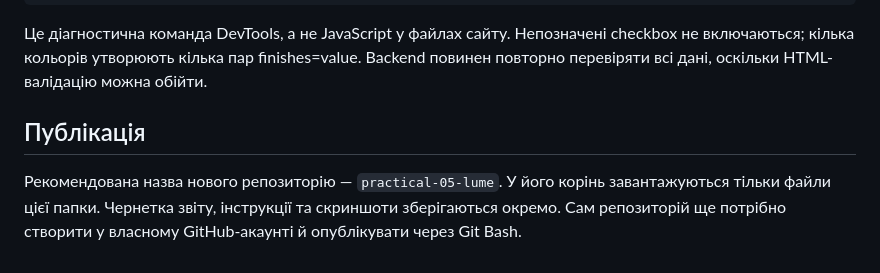
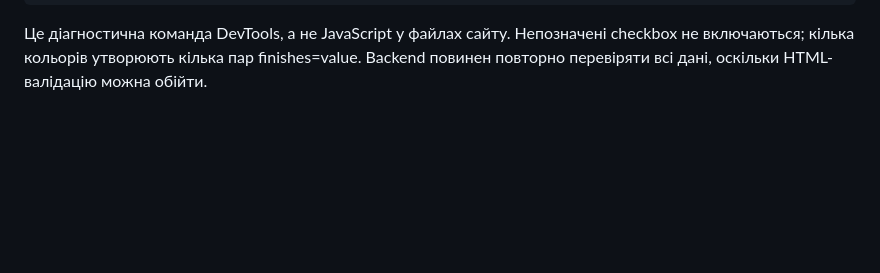
Before and after one commit to aemuw/practical-05-lume, a Markdown page: README.md, the part around the change. GitHub-like rendering; blank space fills up the shorter version.

````diff
--- a/README.md
+++ b/README.md
@@ -136,7 +136,3 @@ console.table([...new FormData(document.querySelector("form")).entries()]);
 ```
 
 Це діагностична команда DevTools, а не JavaScript у файлах сайту. Непозначені checkbox не включаються; кілька кольорів утворюють кілька пар finishes=value. Backend повинен повторно перевіряти всі дані, оскільки HTML-валідацію можна обійти.
-
-## Публікація
-
-Рекомендована назва нового репозиторію — `practical-05-lume`. У його корінь завантажуються тільки файли цієї папки. Чернетка звіту, інструкції та скриншоти зберігаються окремо. Сам репозиторій ще потрібно створити у власному GitHub-акаунті й опублікувати через Git Bash.
````
